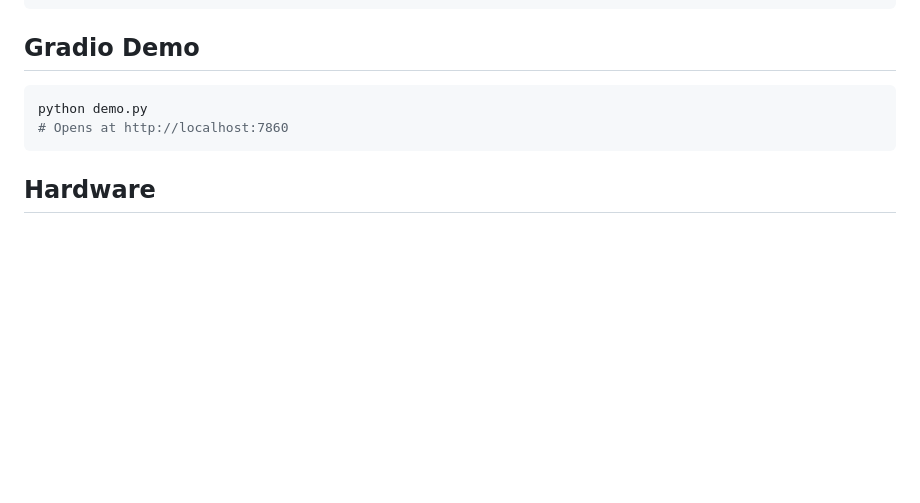
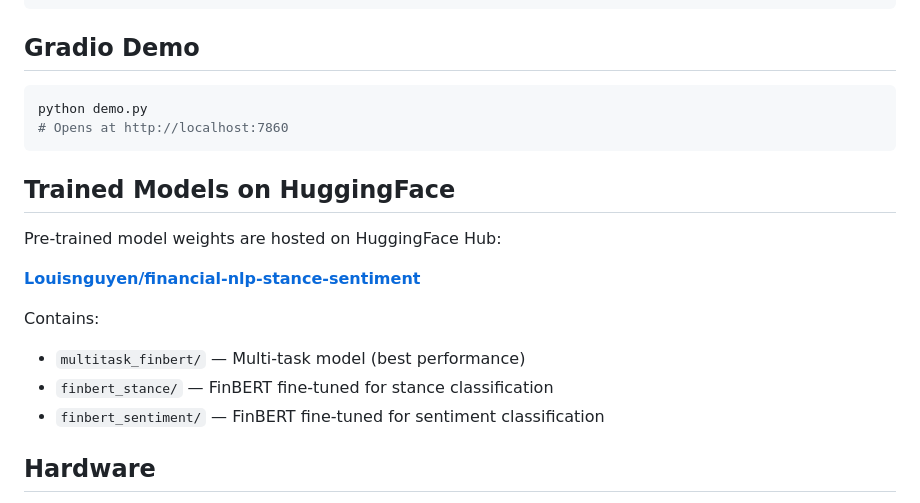
Before and after one commit to LouisNguyen1409/financial-nlp-stance-sentiment, a Markdown page: README.md, the part around the change. GitHub-like rendering; blank space fills up the shorter version.

````diff
--- a/README.md
+++ b/README.md
@@ -116,6 +116,17 @@ python demo.py
 # Opens at http://localhost:7860
 ```
 
+## Trained Models on HuggingFace
+
+Pre-trained model weights are hosted on HuggingFace Hub:
+
+**[Louisnguyen/financial-nlp-stance-sentiment](https://huggingface.co/Louisnguyen/financial-nlp-stance-sentiment)**
+
+Contains:
+- `multitask_finbert/` — Multi-task model (best performance)
+- `finbert_stance/` — FinBERT fine-tuned for stance classification
+- `finbert_sentiment/` — FinBERT fine-tuned for sentiment classification
+
 ## Hardware
 
 - Training was performed on Apple M3 Max (MPS backend)
````
